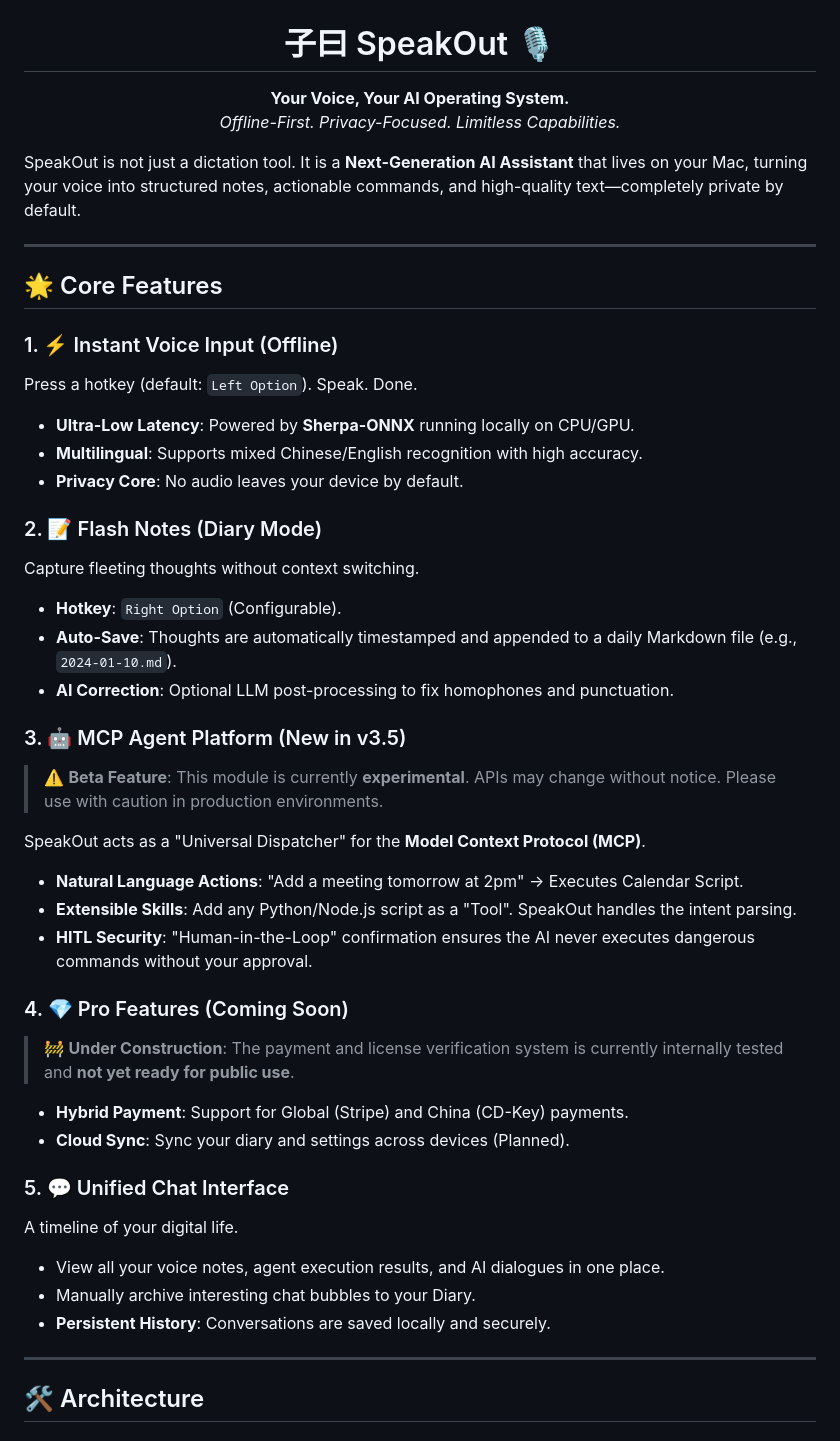
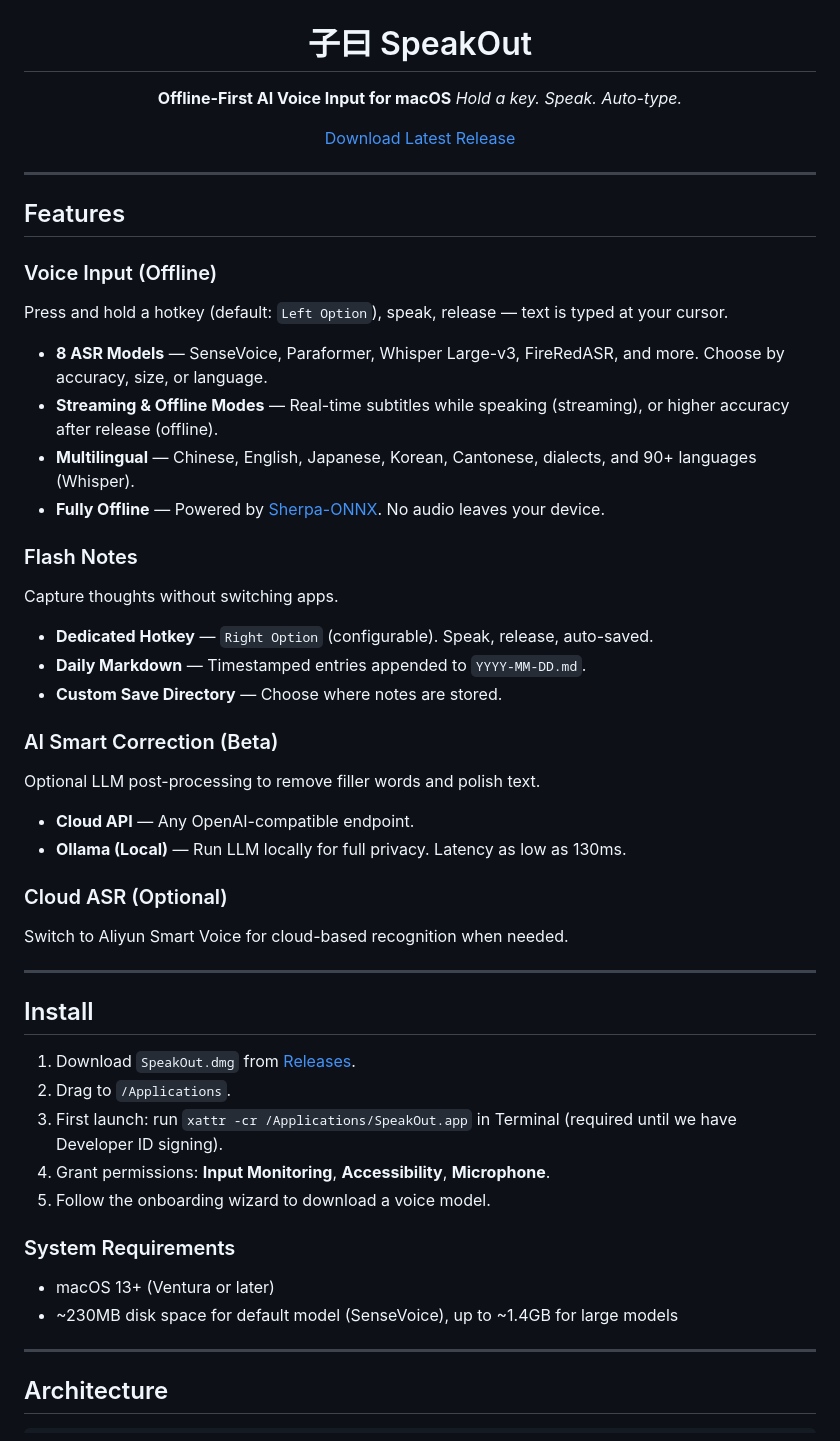
Before and after one commit to 4over7/SpeakOut, a Markdown page: README.md, the part around one of its changes. GitHub-like rendering.

```diff
--- a/README.md
+++ b/README.md
@@ -2,61 +2,63 @@
 
   <img src="assets/app_icon_rounded.png" width="160" height="160" alt="SpeakOut Icon" />
 
-# 子曰 SpeakOut 🎙️
+# 子曰 SpeakOut
 
-  **Your Voice, Your AI Operating System.**
-  *Offline-First. Privacy-Focused. Limitless Capabilities.*
+  **Offline-First AI Voice Input for macOS**
+  *Hold a key. Speak. Auto-type.*
+
+  [Download Latest Release](https://github.com/4over7/SpeakOut/releases/latest)
 
 </div>
 
-SpeakOut is not just a dictation tool. It is a **Next-Generation AI Assistant** that lives on your Mac, turning your voice into structured notes, actionable commands, and high-quality text—completely private by default.
+---
+
+## Features
+
+### Voice Input (Offline)
+
+Press and hold a hotkey (default: `Left Option`), speak, release — text is typed at your cursor.
+
+- **8 ASR Models** — SenseVoice, Paraformer, Whisper Large-v3, FireRedASR, and more. Choose by accuracy, size, or language.
+- **Streaming & Offline Modes** — Real-time subtitles while speaking (streaming), or higher accuracy after release (offline).
+- **Multilingual** — Chinese, English, Japanese, Korean, Cantonese, dialects, and 90+ languages (Whisper).
+- **Fully Offline** — Powered by [Sherpa-ONNX](https://github.com/k2-fsa/sherpa-onnx). No audio leaves your device.
+
+### Flash Notes
+
+Capture thoughts without switching apps.
+
+- **Dedicated Hotkey** — `Right Option` (configurable). Speak, release, auto-saved.
+- **Daily Markdown** — Timestamped entries appended to `YYYY-MM-DD.md`.
+- **Custom Save Directory** — Choose where notes are stored.
+
+### AI Smart Correction (Beta)
+
+Optional LLM post-processing to remove filler words and polish text.
+
+- **Cloud API** — Any OpenAI-compatible endpoint.
+- **Ollama (Local)** — Run LLM locally for full privacy. Latency as low as 130ms.
+
+### Cloud ASR (Optional)
+
+Switch to Aliyun Smart Voice for cloud-based recognition when needed.
 
 ---
 
-## 🌟 Core Features
+## Install
 
-### 1. ⚡️ Instant Voice Input (Offline)
+1. Download `SpeakOut.dmg` from [Releases](https://github.com/4over7/SpeakOut/releases/latest).
+2. Drag to `/Applications`.
+3. First launch: run `xattr -cr /Applications/SpeakOut.app` in Terminal (required until we have Developer ID signing).
+4. Grant permissions: **Input Monitoring**, **Accessibility**, **Microphone**.
+5. Follow the onboarding wizard to download a voice model.
 
-Press a hotkey (default: `Left Option`). Speak. Done.
+### System Requirements
 
-- **Ultra-Low Latency**: Powered by **Sherpa-ONNX** running locally on CPU/GPU.
-- **Multilingual**: Supports mixed Chinese/English recognition with high accuracy.
-- **Privacy Core**: No audio leaves your device by default.
-
-### 2. 📝 Flash Notes (Diary Mode)
-
-Capture fleeting thoughts without context switching.
-
-- **Hotkey**: `Right Option` (Configurable).
-- **Auto-Save**: Thoughts are automatically timestamped and appended to a daily Markdown file (e.g., `2024-01-10.md`).
-- **AI Correction**: Optional LLM post-processing to fix homophones and punctuation.
-
-### 3. 🤖 MCP Agent Platform (New in v3.5)
-
-> ⚠️ **Beta Feature**: This module is currently **experimental**. APIs may change without notice. Please use with caution in production environments.
-
-SpeakOut acts as a "Universal Dispatcher" for the **Model Context Protocol (MCP)**.
-
-- **Natural Language Actions**: "Add a meeting tomorrow at 2pm" -> Executes Calendar Script.
-- **Extensible Skills**: Add any Python/Node.js script as a "Tool". SpeakOut handles the intent parsing.
-- **HITL Security**: "Human-in-the-Loop" confirmation ensures the AI never executes dangerous commands without your approval.
-
-### 4. 💎 Pro Features (Coming Soon)
-
-> 🚧 **Under Construction**: The payment and license verification system is currently internally tested and **not yet ready for public use**.
-
-- **Hybrid Payment**: Support for Global (Stripe) and China (CD-Key) payments.
-- **Cloud Sync**: Sync your diary and settings across devices (Planned).
-
-### 5. 💬 Unified Chat Interface
-
-A timeline of your digital life.
-
-- View all your voice notes, agent execution results, and AI dialogues in one place.
-- Manually archive interesting chat bubbles to your Diary.
-- **Persistent History**: Conversations are saved locally and securely.
+- macOS 13+ (Ventura or later)
+- ~230MB disk space for default model (SenseVoice), up to ~1.4GB for large models
 
 ---
 
-## 🛠️ Architecture
+## Architecture
 
```
Also changed, not shown: other parts of README.md (+98 -177 lines).
